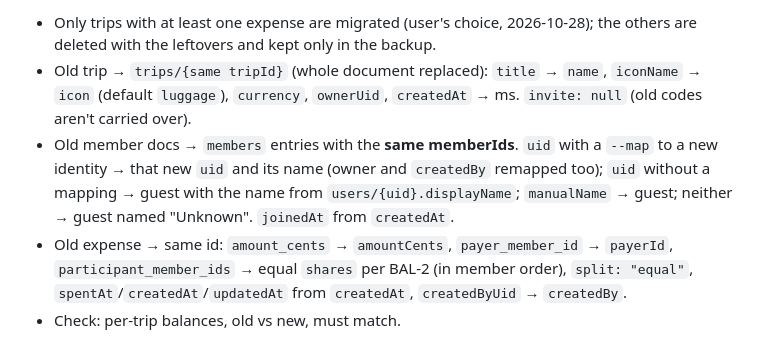
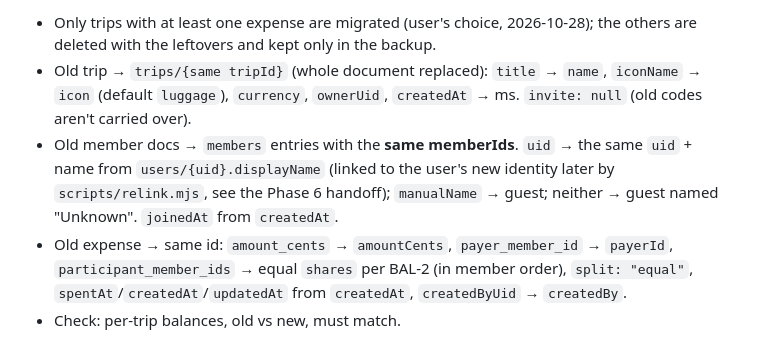
Before and after one commit to brunokinast/evenly, a Markdown page: docs/data-model.md, the part around the change. Rendered like a GitHub page.

```diff
--- a/docs/data-model.md
+++ b/docs/data-model.md
@@ -146,6 +146,6 @@ Lower priority than a clean, fast model: the model is never bent to fit old data
 
 - Only trips with at least one expense are migrated (user's choice, 2026-10-28); the others are deleted with the leftovers and kept only in the backup.
 - Old trip → `trips/{same tripId}` (whole document replaced): `title` → `name`, `iconName` → `icon` (default `luggage`), `currency`, `ownerUid`, `createdAt` → ms. `invite: null` (old codes aren't carried over).
-- Old member docs → `members` entries with the **same memberIds**. `uid` with a `--map` to a new identity → that new `uid` and its name (owner and `createdBy` remapped too); `uid` without a mapping → guest with the name from `users/{uid}.displayName`; `manualName` → guest; neither → guest named "Unknown". `joinedAt` from `createdAt`.
+- Old member docs → `members` entries with the **same memberIds**. `uid` → the same `uid` + name from `users/{uid}.displayName` (linked to the user's new identity later by `scripts/relink.mjs`, see the Phase 6 handoff); `manualName` → guest; neither → guest named "Unknown". `joinedAt` from `createdAt`.
 - Old expense → same id: `amount_cents` → `amountCents`, `payer_member_id` → `payerId`, `participant_member_ids` → equal `shares` per BAL-2 (in member order), `split: "equal"`, `spentAt`/`createdAt`/`updatedAt` from `createdAt`, `createdByUid` → `createdBy`.
 - Check: per-trip balances, old vs new, must match.
```
Also changed, not shown: docs/rebuild-plan.md (+5 -7 lines).
